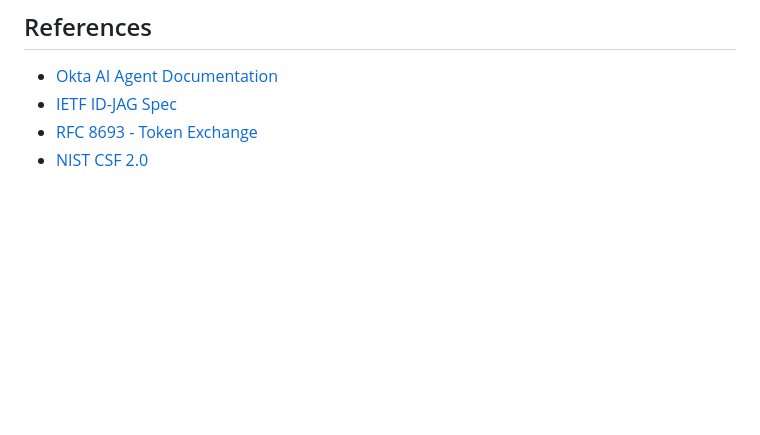
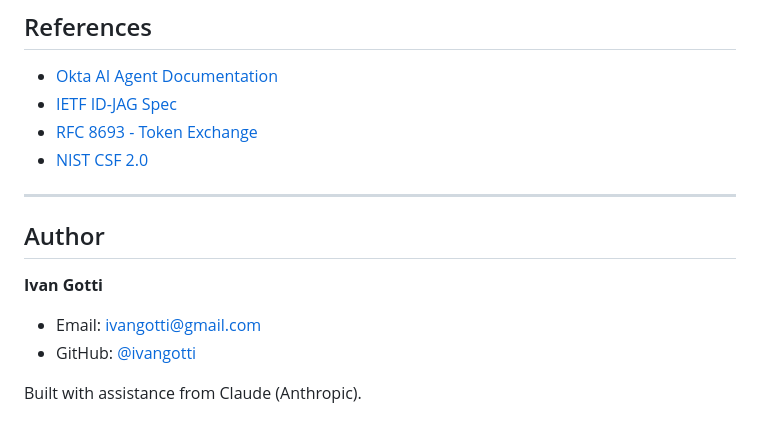
Before and after one commit to ivangotti/okta-ai-agent-webapp, a Markdown page: README.md, the part around the change. GitHub-like rendering; blank space fills up the shorter version.

Commit message:
docs: Add author section
Author: Ivan Gotti <ivangotti@gmail.com>

Co-Authored-By: Claude Opus 4.6 <noreply@anthropic.com>

```diff
--- a/README.md
+++ b/README.md
@@ -619,3 +619,13 @@ This project is for educational and demonstration purposes. The NIST Cybersecuri
 - [IETF ID-JAG Spec](https://datatracker.ietf.org/doc/draft-ietf-oauth-identity-assertion-authz-grant/)
 - [RFC 8693 - Token Exchange](https://datatracker.ietf.org/doc/html/rfc8693)
 - [NIST CSF 2.0](https://www.nist.gov/cyberframework)
+
+---
+
+## Author
+
+**Ivan Gotti**
+- Email: ivangotti@gmail.com
+- GitHub: [@ivangotti](https://github.com/ivangotti)
+
+Built with assistance from Claude (Anthropic).
```
